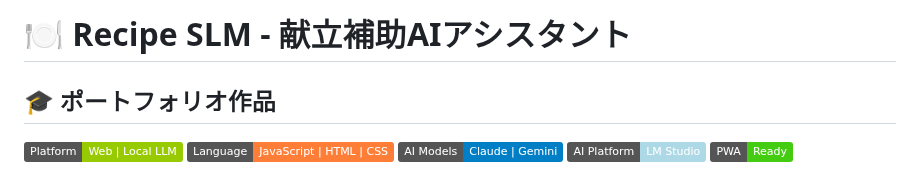
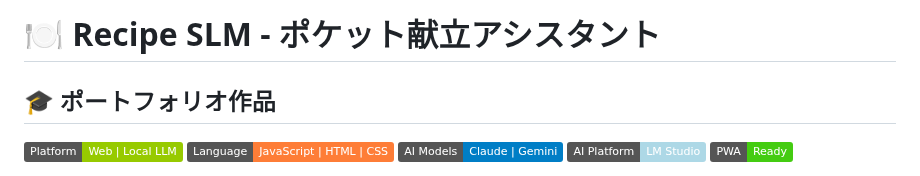
Before and after one commit to tomomo086/Recipe_SLM, a Markdown page: README.md, the part around the change. Drawn GitHub-style; badges without logos.

```diff
--- a/README.md
+++ b/README.md
@@ -1,4 +1,4 @@
-# 🍽️ Recipe SLM - 献立補助AIアシスタント
+# 🍽️ Recipe SLM - ポケット献立アシスタント
 ## 🎓 ポートフォリオ作品
 
 ![Platform: Web | Local LLM](https://img.shields.io/badge/Platform-Web%20%7C%20Local%20LLM-green.svg)
```
